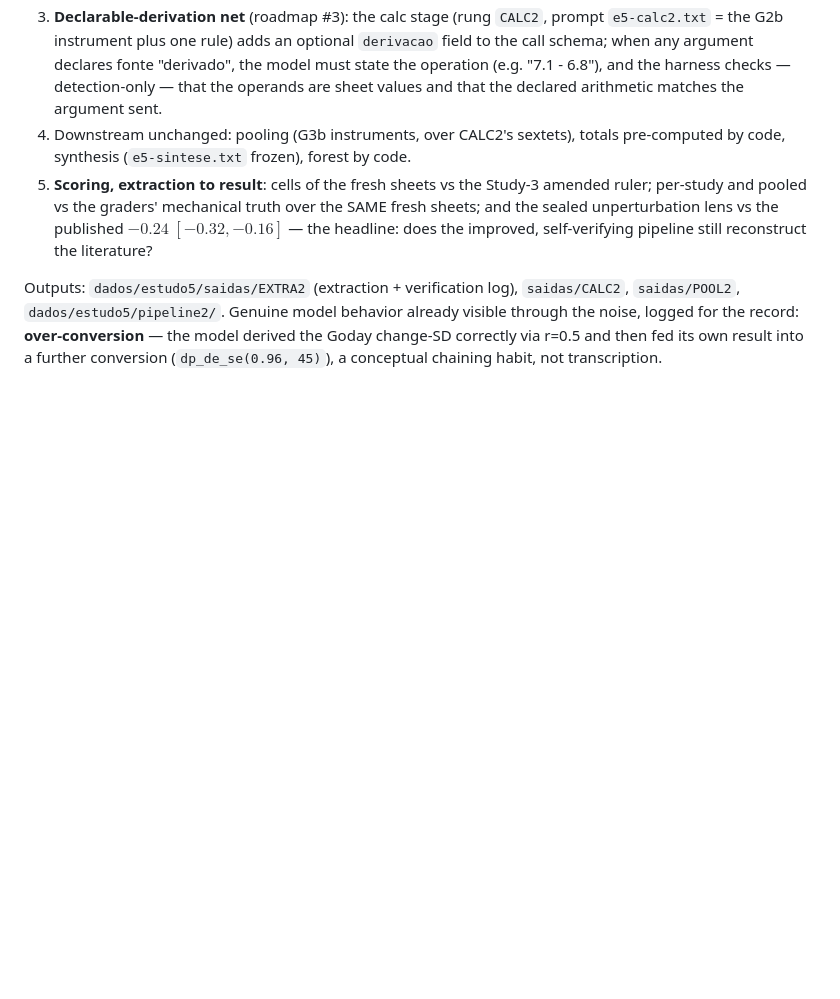
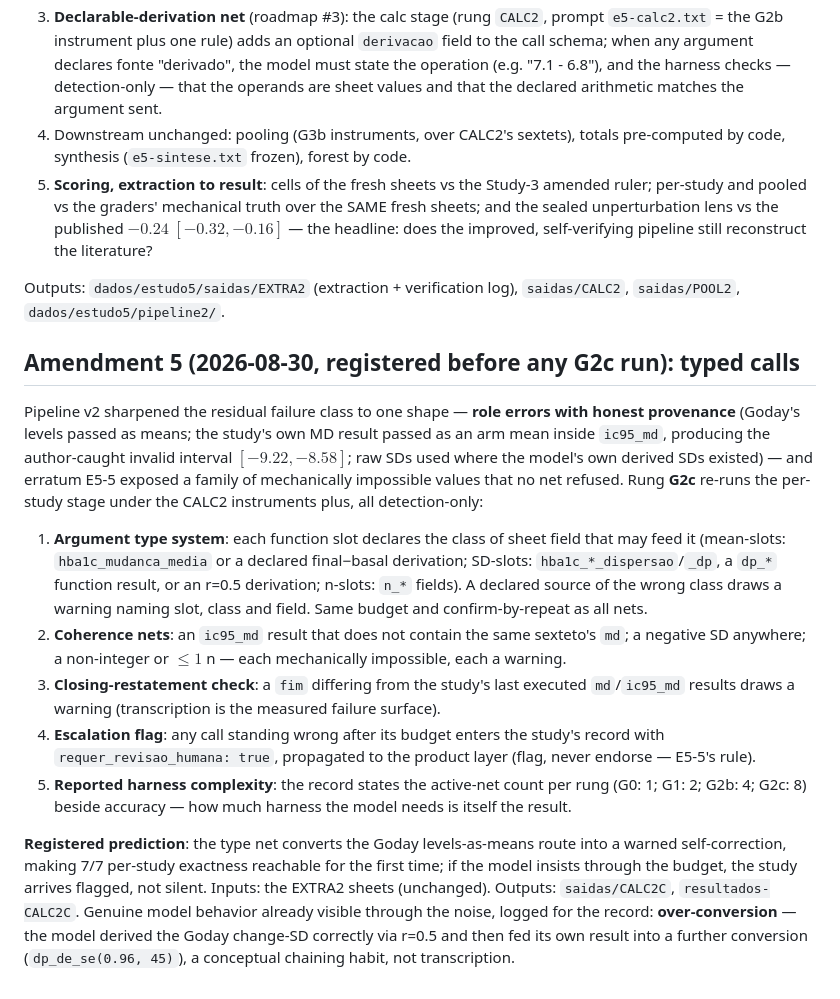
Before and after one commit to gbbarra/llm-evidence-extraction-benchmark-ptbr, a Markdown page: dados/estudo5/protocolo-estudo5.md, the part around the change. GitHub-like rendering; blank space fills up the shorter version.

```diff
--- a/dados/estudo5/protocolo-estudo5.md
+++ b/dados/estudo5/protocolo-estudo5.md
@@ -62,4 +62,16 @@ Author's directive: apply the roadmap's Priority-1 items and repeat the COMPLETE
 4. Downstream unchanged: pooling (G3b instruments, over CALC2's sextets), totals pre-computed by code, synthesis (`e5-sintese.txt` frozen), forest by code.
 5. **Scoring, extraction to result**: cells of the fresh sheets vs the Study-3 amended ruler; per-study and pooled vs the graders' mechanical truth over the SAME fresh sheets; and the sealed unperturbation lens vs the published $-0.24$ $[-0.32, -0.16]$ — the headline: does the improved, self-verifying pipeline still reconstruct the literature?
 
-Outputs: `dados/estudo5/saidas/EXTRA2` (extraction + verification log), `saidas/CALC2`, `saidas/POOL2`, `dados/estudo5/pipeline2/`. Genuine model behavior already visible through the noise, logged for the record: **over-conversion** — the model derived the Goday change-SD correctly via r=0.5 and then fed its own result into a further conversion (`dp_de_se(0.96, 45)`), a conceptual chaining habit, not transcription.
+Outputs: `dados/estudo5/saidas/EXTRA2` (extraction + verification log), `saidas/CALC2`, `saidas/POOL2`, `dados/estudo5/pipeline2/`.
+
+## Amendment 5 (2026-08-30, registered before any G2c run): typed calls
+
+Pipeline v2 sharpened the residual failure class to one shape — **role errors with honest provenance** (Goday's levels passed as means; the study's own MD result passed as an arm mean inside `ic95_md`, producing the author-caught invalid interval $[-9.22, -8.58]$; raw SDs used where the model's own derived SDs existed) — and erratum E5-5 exposed a family of mechanically impossible values that no net refused. Rung **G2c** re-runs the per-study stage under the CALC2 instruments plus, all detection-only:
+
+1. **Argument type system**: each function slot declares the class of sheet field that may feed it (mean-slots: `hba1c_mudanca_media` or a declared final−basal derivation; SD-slots: `hba1c_*_dispersao`/`_dp`, a `dp_*` function result, or an r=0.5 derivation; n-slots: `n_*` fields). A declared source of the wrong class draws a warning naming slot, class and field. Same budget and confirm-by-repeat as all nets.
+2. **Coherence nets**: an `ic95_md` result that does not contain the same sexteto's `md`; a negative SD anywhere; a non-integer or $\le 1$ n — each mechanically impossible, each a warning.
+3. **Closing-restatement check**: a `fim` differing from the study's last executed `md`/`ic95_md` results draws a warning (transcription is the measured failure surface).
+4. **Escalation flag**: any call standing wrong after its budget enters the study's record with `requer_revisao_humana: true`, propagated to the product layer (flag, never endorse — E5-5's rule).
+5. **Reported harness complexity**: the record states the active-net count per rung (G0: 1; G1: 2; G2b: 4; G2c: 8) beside accuracy — how much harness the model needs is itself the result.
+
+**Registered prediction**: the type net converts the Goday levels-as-means route into a warned self-correction, making 7/7 per-study exactness reachable for the first time; if the model insists through the budget, the study arrives flagged, not silent. Inputs: the EXTRA2 sheets (unchanged). Outputs: `saidas/CALC2C`, `resultados-CALC2C`. Genuine model behavior already visible through the noise, logged for the record: **over-conversion** — the model derived the Goday change-SD correctly via r=0.5 and then fed its own result into a further conversion (`dp_de_se(0.96, 45)`), a conceptual chaining habit, not transcription.
```
Also changed, not shown: ROADMAP-HARNESS.md (+7 -1 lines).
